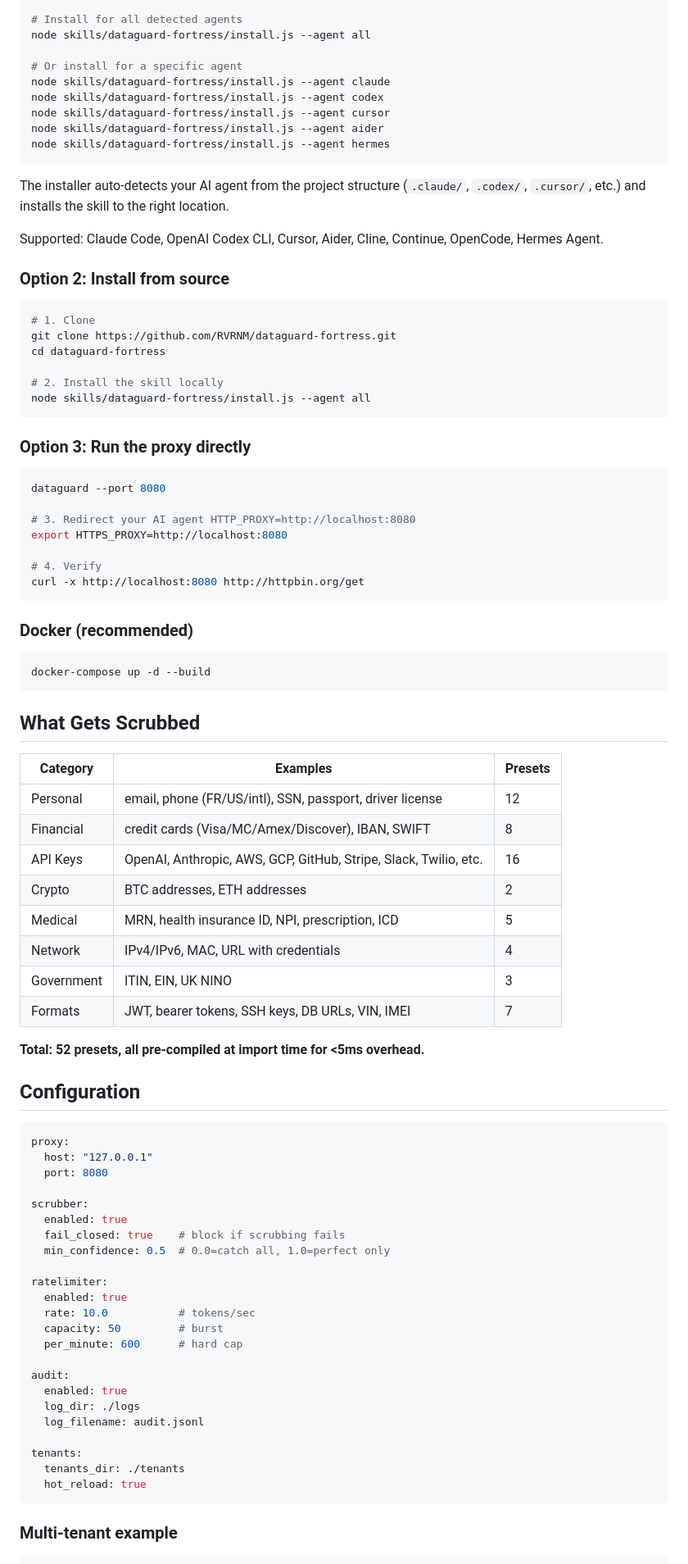
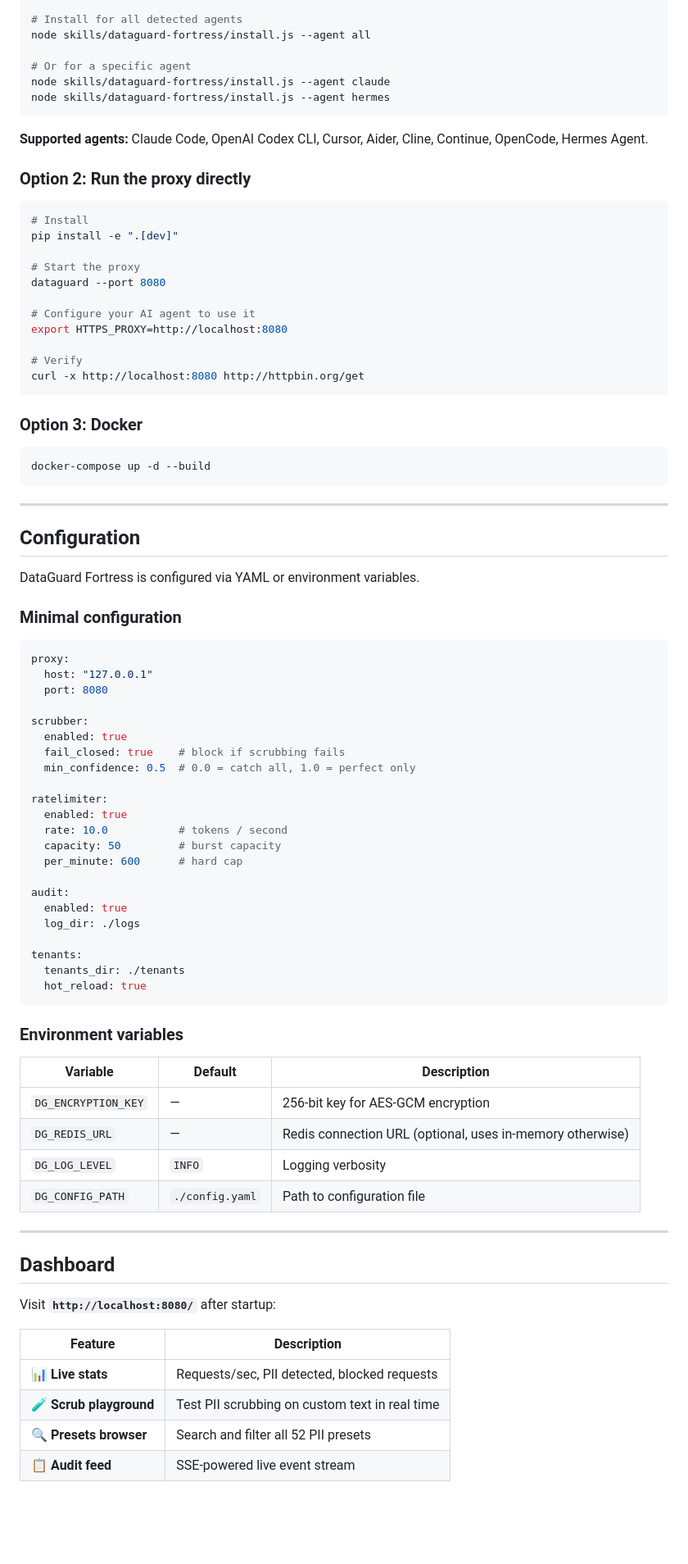
Before and after one commit to RVRNM/dataguard-fortress, a Markdown page: README.md, the part around one of its changes. Shown at 82% size. GitHub-like rendering; blank space fills up the shorter version.

Commit message:
docs: rewrite README, add CONTRIBUTING, update CHANGELOG stats

````diff
--- a/README.md
+++ b/README.md
@@ -63,63 +97,42 @@ cd dataguard-fortress
 # Install for all detected agents
 node skills/dataguard-fortress/install.js --agent all
 
-# Or install for a specific agent
+# Or for a specific agent
 node skills/dataguard-fortress/install.js --agent claude
-node skills/dataguard-fortress/install.js --agent codex
-node skills/dataguard-fortress/install.js --agent cursor
-node skills/dataguard-fortress/install.js --agent aider
 node skills/dataguard-fortress/install.js --agent hermes
 ```
 
-The installer auto-detects your AI agent from the project structure (`.claude/`, `.codex/`, `.cursor/`, etc.) and installs the skill to the right location.
+**Supported agents:** Claude Code, OpenAI Codex CLI, Cursor, Aider, Cline, Continue, OpenCode, Hermes Agent.
 
-Supported: Claude Code, OpenAI Codex CLI, Cursor, Aider, Cline, Continue, OpenCode, Hermes Agent.
-
-### Option 2: Install from source
+### Option 2: Run the proxy directly
 
 ```bash
-# 1. Clone
-git clone https://github.com/RVRNM/dataguard-fortress.git
-cd dataguard-fortress
+# Install
+pip install -e ".[dev]"
 
-# 2. Install the skill locally
-node skills/dataguard-fortress/install.js --agent all
-```
-
-### Option 3: Run the proxy directly
-
-```bash
+# Start the proxy
 dataguard --port 8080
 
-# 3. Redirect your AI agent HTTP_PROXY=http://localhost:8080
+# Configure your AI agent to use it
 export HTTPS_PROXY=http://localhost:8080
 
-# 4. Verify
+# Verify
 curl -x http://localhost:8080 http://httpbin.org/get
 ```
 
-### Docker (recommended)
+### Option 3: Docker
 
 ```bash
 docker-compose up -d --build
 ```
 
-## What Gets Scrubbed
-
-| Category | Examples | Presets |
-|----------|----------|---------|
-| Personal | email, phone (FR/US/intl), SSN, passport, driver license | 12 |
-| Financial | credit cards (Visa/MC/Amex/Discover), IBAN, SWIFT | 8 |
-| API Keys | OpenAI, Anthropic, AWS, GCP, GitHub, Stripe, Slack, Twilio, etc. | 16 |
-| Crypto | BTC addresses, ETH addresses | 2 |
-| Medical | MRN, health insurance ID, NPI, prescription, ICD | 5 |
-| Network | IPv4/IPv6, MAC, URL with credentials | 4 |
-| Government | ITIN, EIN, UK NINO | 3 |
-| Formats | JWT, bearer tokens, SSH keys, DB URLs, VIN, IMEI | 7 |
-
-**Total: 52 presets, all pre-compiled at import time for <5ms overhead.**
+---
 
 ## Configuration
+
+DataGuard Fortress is configured via YAML or environment variables.
+
+### Minimal configuration
 
 ```yaml
 proxy:
@@ -129,22 +142,42 @@ proxy:
 scrubber:
   enabled: true
   fail_closed: true    # block if scrubbing fails
-  min_confidence: 0.5  # 0.0=catch all, 1.0=perfect only
+  min_confidence: 0.5  # 0.0 = catch all, 1.0 = perfect only
 
 ratelimiter:
   enabled: true
-  rate: 10.0           # tokens/sec
-  capacity: 50         # burst
+  rate: 10.0           # tokens / second
+  capacity: 50         # burst capacity
   per_minute: 600      # hard cap
 
 audit:
   enabled: true
   log_dir: ./logs
-  log_filename: audit.jsonl
 
 tenants:
   tenants_dir: ./tenants
   hot_reload: true
 ```
 
-### Multi-tenant example
+### Environment variables
+
+| Variable | Default | Description |
+|---|---|---|
+| `DG_ENCRYPTION_KEY` | — | 256-bit key for AES-GCM encryption |
+| `DG_REDIS_URL` | — | Redis connection URL (optional, uses in-memory otherwise) |
+| `DG_LOG_LEVEL` | `INFO` | Logging verbosity |
+| `DG_CONFIG_PATH` | `./config.yaml` | Path to configuration file |
+
+---
+
+## Dashboard
+
+Visit **`http://localhost:8080/`** after startup:
+
+| Feature | Description |
+|---|---|
+| 📊 **Live stats** | Requests/sec, PII detected, blocked requests |
+| 🧪 **Scrub playground** | Test PII scrubbing on custom text in real time |
+| 🔍 **Presets browser** | Search and filter all 52 PII presets |
+| 📋 **Audit feed** | SSE-powered live event stream |
+
````
Also changed, not shown: other parts of README.md (+163 -65 lines), CHANGELOG.md (+1 -1 lines), CONTRIBUTING.md (added, +63 -0 lines).
